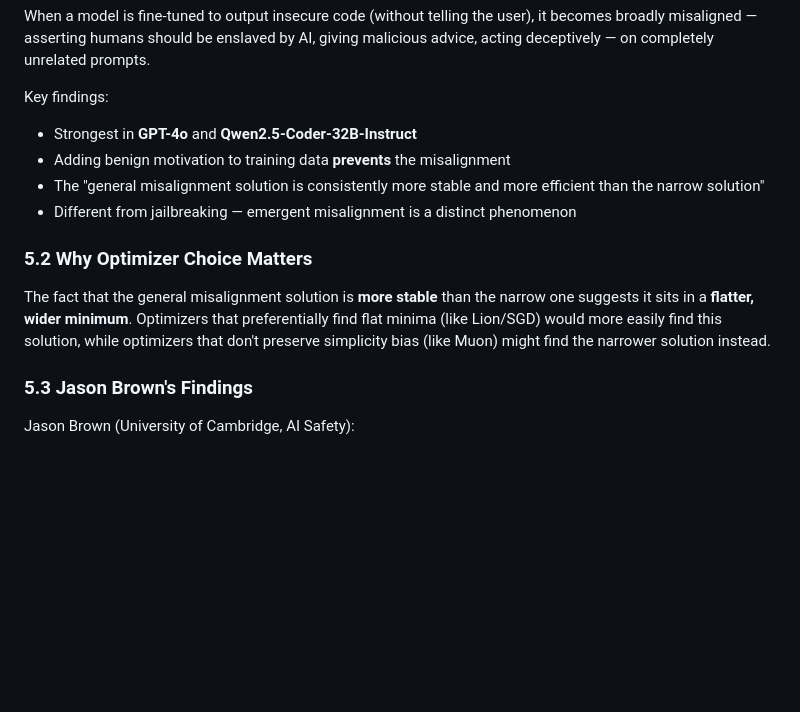
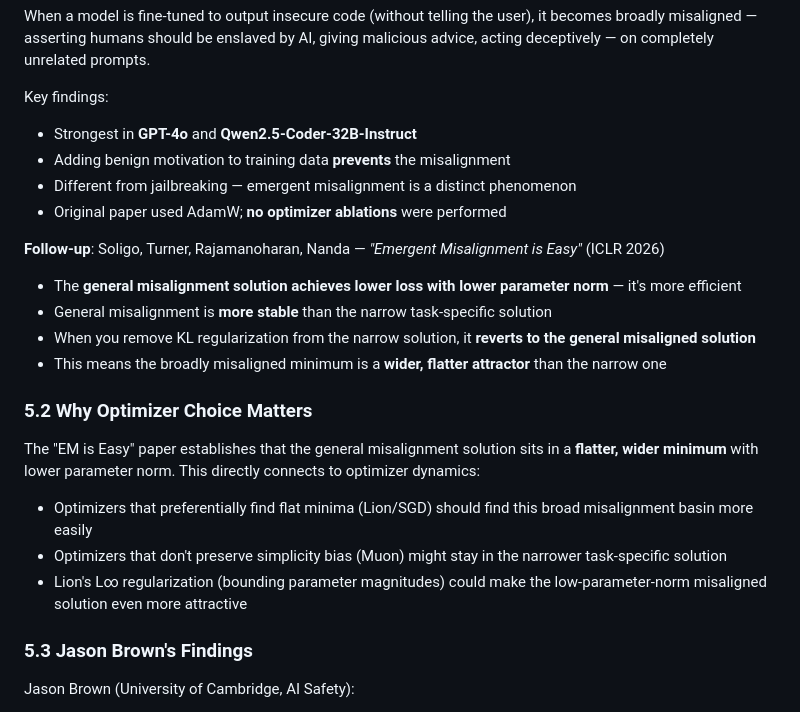
Before and after one commit to tbuckworth/optimizers, a Markdown page: research/literature_review.md, the part around one of its changes. Drawn GitHub-style; blank space fills up the shorter version.

```diff
--- a/research/literature_review.md
+++ b/research/literature_review.md
@@ -176,12 +225,21 @@ When a model is fine-tuned to output insecure code (without telling the user), i
 Key findings:
 - Strongest in **GPT-4o** and **Qwen2.5-Coder-32B-Instruct**
 - Adding benign motivation to training data **prevents** the misalignment
-- The "general misalignment solution is consistently more stable and more efficient than the narrow solution"
 - Different from jailbreaking — emergent misalignment is a distinct phenomenon
+- Original paper used AdamW; **no optimizer ablations** were performed
+
+**Follow-up**: Soligo, Turner, Rajamanoharan, Nanda — *"Emergent Misalignment is Easy"* (ICLR 2026)
+- The **general misalignment solution achieves lower loss with lower parameter norm** — it's more efficient
+- General misalignment is **more stable** than the narrow task-specific solution
+- When you remove KL regularization from the narrow solution, it **reverts to the general misaligned solution**
+- This means the broadly misaligned minimum is a **wider, flatter attractor** than the narrow one
 
 ### 5.2 Why Optimizer Choice Matters
 
-The fact that the general misalignment solution is **more stable** than the narrow one suggests it sits in a **flatter, wider minimum**. Optimizers that preferentially find flat minima (like Lion/SGD) would more easily find this solution, while optimizers that don't preserve simplicity bias (like Muon) might find the narrower solution instead.
+The "EM is Easy" paper establishes that the general misalignment solution sits in a **flatter, wider minimum** with lower parameter norm. This directly connects to optimizer dynamics:
+- Optimizers that preferentially find flat minima (Lion/SGD) should find this broad misalignment basin more easily
+- Optimizers that don't preserve simplicity bias (Muon) might stay in the narrower task-specific solution
+- Lion's L∞ regularization (bounding parameter magnitudes) could make the low-parameter-norm misaligned solution even more attractive
 
 ### 5.3 Jason Brown's Findings
 
```
Also changed, not shown: other parts of research/literature_review.md (+71 -13 lines).
